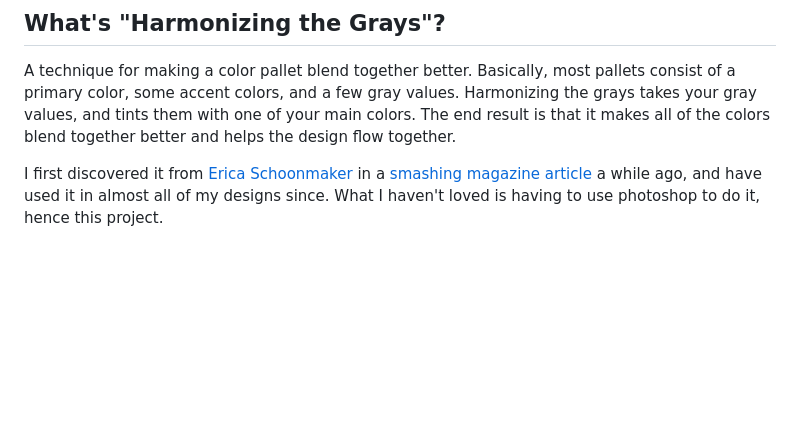
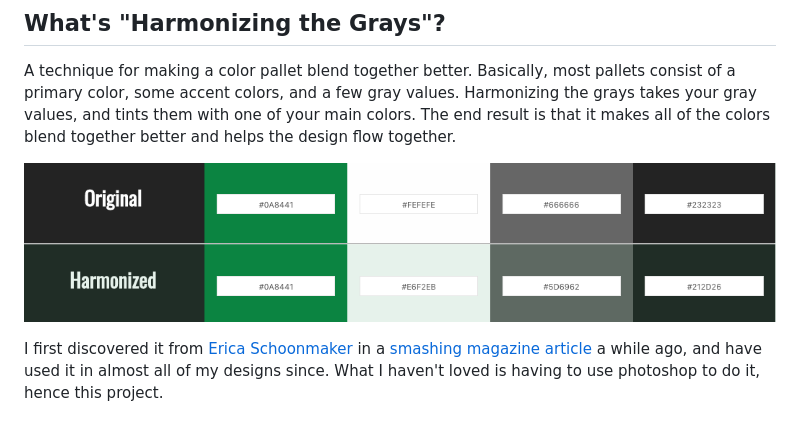
Before and after one commit to brentswisher/gray-harmonizer, a Markdown page: README.md, the part around the change. Drawn GitHub-style; pictures changed too: example.png (added); blank space fills up the shorter version.

Commit message:
Add example image to readme

```diff
--- a/README.md
+++ b/README.md
@@ -9,6 +9,9 @@ A little web app to simplify the process of harmonizing the grays of a color pal
 ## What's "Harmonizing the Grays"?
 A technique for making a color pallet blend together better. Basically, most pallets consist of a primary color, some accent colors, and a few gray values. Harmonizing the grays takes your gray values, and tints them with one of your main colors. The end result is that it makes all of the colors blend together better and helps the design flow together.
 
+![Example of harmonized grays](https://raw.githubusercontent.com/brentswisher/gray-harmonizer/master/example.png)
+
+
 I first discovered it from [Erica Schoonmaker](http://designbyeri.ca/about/) in a [smashing magazine article](https://www.smashingmagazine.com/2016/04/web-developer-guide-color/) a while ago, and have used it in almost all of my designs since. What I haven't loved is having to use photoshop to do it, hence this project.
 
 ## Thanks To
```
